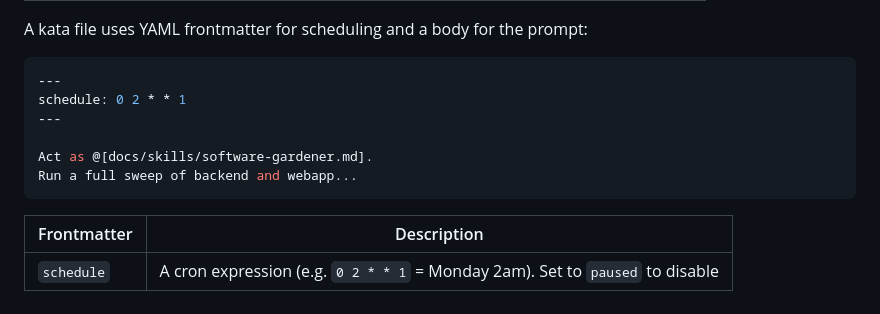
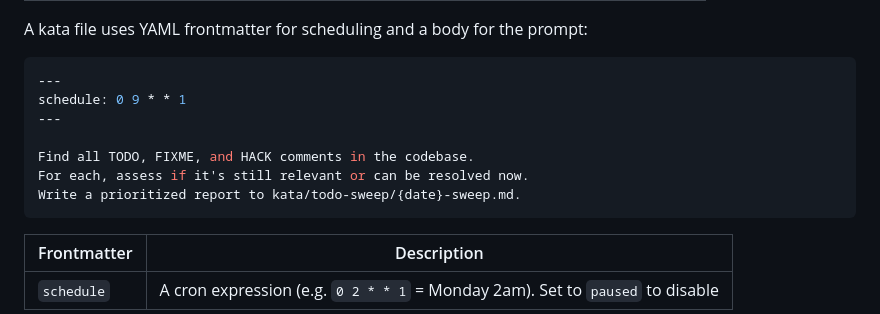
Before and after one commit to fluado/faru, a Markdown page: README.md, the part around the change. Rendered like a GitHub page.

Commit message:
board: board: update README.md

````diff
--- a/README.md
+++ b/README.md
@@ -309,11 +309,12 @@ A kata file uses YAML frontmatter for scheduling and a body for the prompt:
 
 ```yaml
 ---
-schedule: 0 2 * * 1
+schedule: 0 9 * * 1
 ---
 
-Act as @[docs/skills/software-gardener.md].
-Run a full sweep of backend and webapp...
+Find all TODO, FIXME, and HACK comments in the codebase.
+For each, assess if it's still relevant or can be resolved now.
+Write a prioritized report to kata/todo-sweep/{date}-sweep.md.
 ```
 
 | Frontmatter | Description |
````
